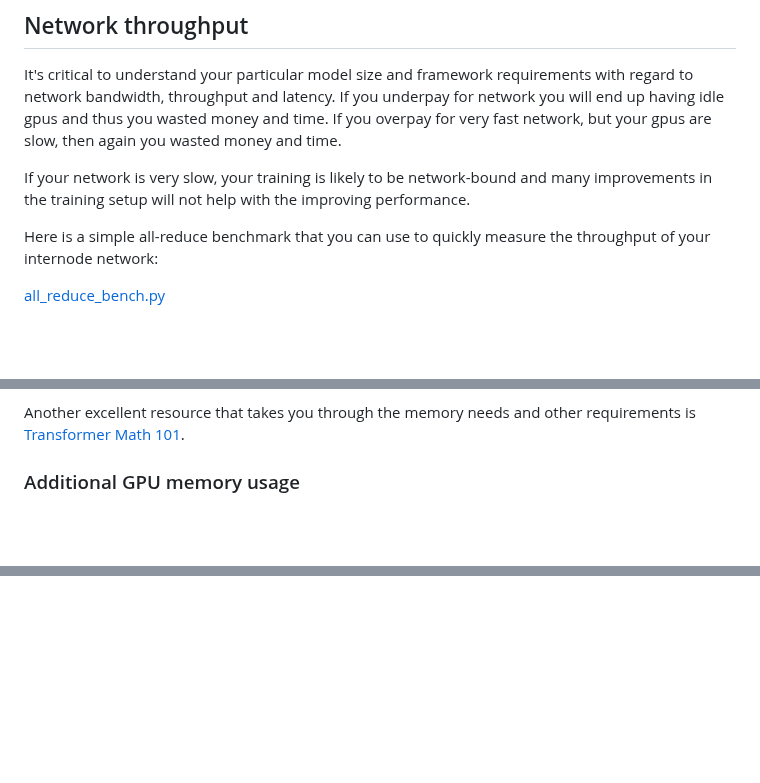
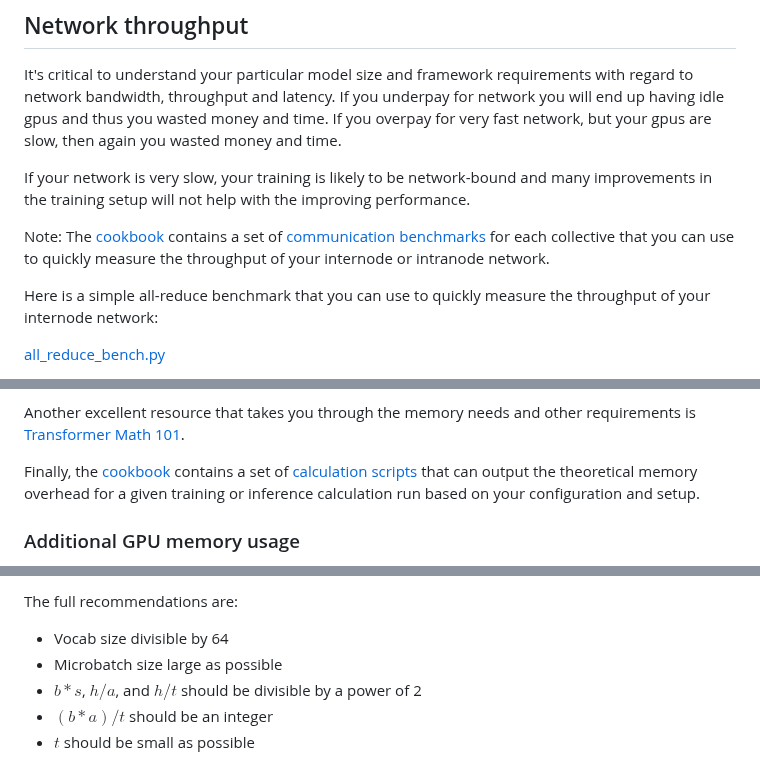
Before and after one commit to stas00/ml-engineering, a Markdown page: performance/software.md, 3 parts joined by grey strips. Rendered like a GitHub page; blank space fills up the shorter version.

```diff
--- a/performance/software.md
+++ b/performance/software.md
@@ -23,6 +23,8 @@ For example, you need to find a way to prevent the network usage from fluctuatio
 It's critical to understand your particular model size and framework requirements with regard to network bandwidth, throughput and latency. If you underpay for network you will end up having idle gpus and thus you wasted money and time. If you overpay for very fast network, but your gpus are slow, then again you wasted money and time.
 
 If your network is very slow, your training is likely to be network-bound and many improvements in the training setup will not help with the improving performance.
+
+Note: The [cookbook](https://github.com/EleutherAI/cookbook) contains a set of [communication benchmarks](https://github.com/EleutherAI/cookbook/tree/main/benchmarks/communication) for each collective that you can use to quickly measure the throughput of your internode or intranode network.
 
 Here is a simple all-reduce benchmark that you can use to quickly measure the throughput of your internode network:
 
@@ -268,6 +270,7 @@ For **inference**, the math is very similar to training, minus optimizer states
 Another excellent resource that takes you through the memory needs and other requirements is
 [Transformer Math 101](https://blog.eleuther.ai/transformer-math/).
 
+Finally, the [cookbook](https://github.com/EleutherAI/cookbook) contains a set of [calculation scripts](https://github.com/EleutherAI/cookbook/tree/main/calc) that can output the theoretical memory overhead for a given training or inference calculation run based on your configuration and setup.
 
 ### Additional GPU memory usage
 
@@ -479,0 +516,6 @@ XXX
+The full recommendations are:
+- Vocab size divisible by 64
+- Microbatch size large as possible
+- $b*s$, $h/a$, and $h/t$ should be divisible by a power of 2
+- $(b*a)/t$ should be an integer
+- $t$ should be small as possible
```
Also changed, not shown: other parts of performance/software.md (+36 -3 lines), performance/images/attention-less-heads.png (added), performance/images/flash.png (added), performance/images/notation.png (added), performance/images/tiling.png (added), performance/images/wave-quant.png (added).
